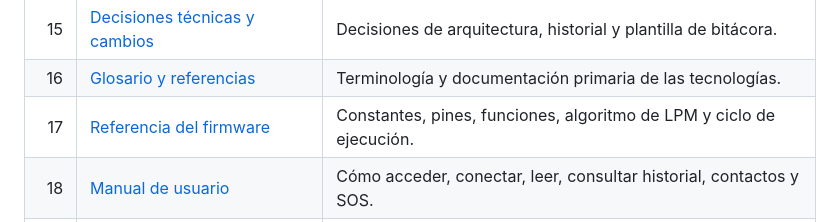
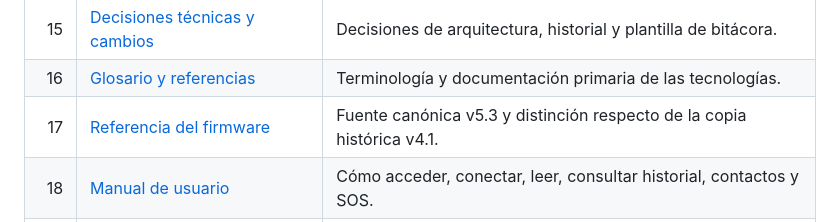
Before and after one commit to Tomicasgit/Aplicacion_AMAR, a Markdown page: README.md, the part around the change. Drawn GitHub-style.

Commit message:
docs(readme): align firmware index description

```diff
--- a/README.md
+++ b/README.md
@@ -53,7 +53,7 @@ Los documentos están numerados para facilitar su lectura en orden. Las afirmaci
 | 14 | [Plan de pruebas y aceptación](docs/14-PLAN-DE-PRUEBAS-Y-ACEPTACION.md) | Casos AUTH, contactos, BLE, historial, SOS, correo y aceptación. |
 | 15 | [Decisiones técnicas y cambios](docs/15-DECISIONES-TECNICAS-Y-CAMBIOS.md) | Decisiones de arquitectura, historial y plantilla de bitácora. |
 | 16 | [Glosario y referencias](docs/16-GLOSARIO-Y-REFERENCIAS.md) | Terminología y documentación primaria de las tecnologías. |
-| 17 | [Referencia del firmware](docs/17-REFERENCIA-FIRMWARE.md) | Constantes, pines, funciones, algoritmo de LPM y ciclo de ejecución. |
+| 17 | [Referencia del firmware](docs/17-REFERENCIA-FIRMWARE.md) | Fuente canónica v5.3 y distinción respecto de la copia histórica v4.1. |
 | 18 | [Manual de usuario](docs/18-MANUAL-DE-USUARIO.md) | Cómo acceder, conectar, leer, consultar historial, contactos y SOS. |
 | 19 | [Manual de mantenimiento](docs/19-MANUAL-DE-MANTENIMIENTO.md) | Diagnóstico por capas, publicación, recuperación y evidencia. |
 | 20 | [HTML, CSS y componentes](docs/20-HTML-CSS-Y-COMPONENTES.md) | Identificadores del HTML, cascada CSS, componentes y variables de diseño. |
```
